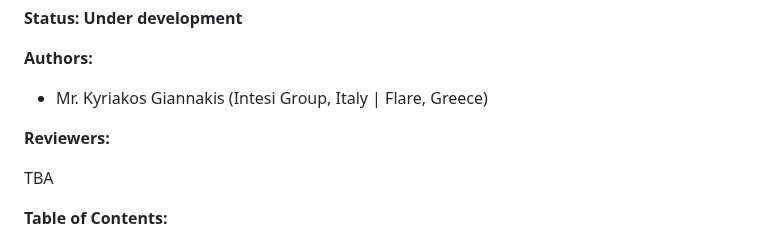
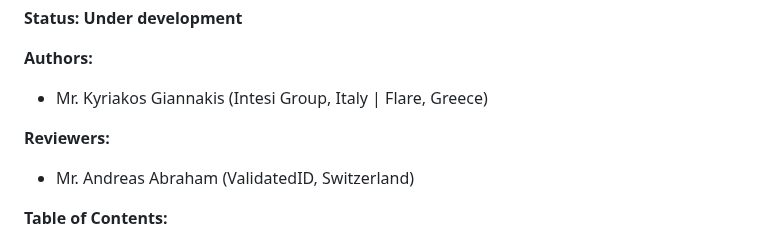
Before and after one commit to EWC-consortium/eudi-wallet-rfcs, a Markdown page: ewc-rfc010-long-term-certifice-qes-creation.md, the part around the change. Rendered like a GitHub page.

Commit message:
RFC-010: Added Andreas Abraham as reviewer.

```diff
--- a/ewc-rfc010-long-term-certifice-qes-creation.md
+++ b/ewc-rfc010-long-term-certifice-qes-creation.md
@@ -8,7 +8,7 @@
 
 **Reviewers:**
 
-TBA
+- Mr. Andreas Abraham (ValidatedID, Switzerland)
 
 **Table of Contents:**
 
```
